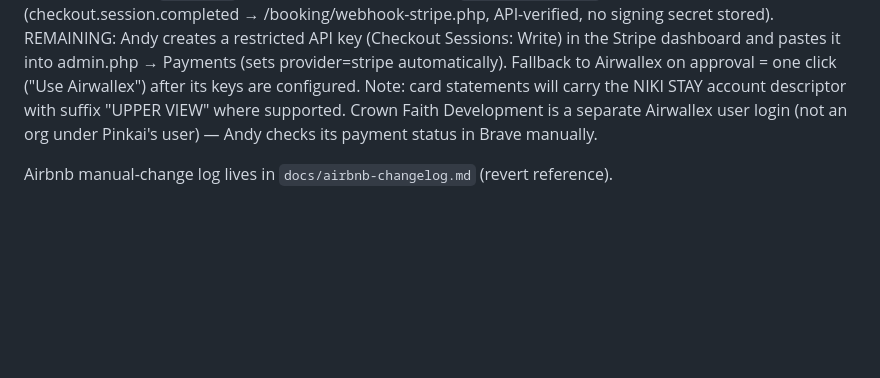
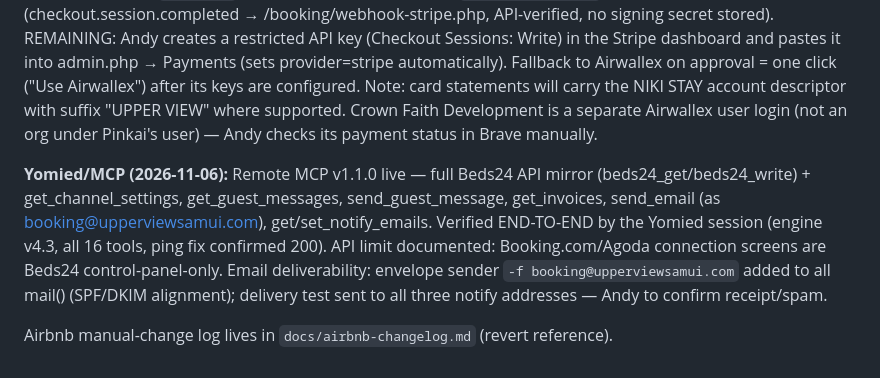
Before and after one commit to 6gffzsyc89-stack/UpperView, a Markdown page: docs/requests-tracker.md, the part around the change. Drawn GitHub-style; blank space fills up the shorter version.

Commit message:
Tracker: Yomied MCP v1.1.0 verified end-to-end; email deliverability fix noted
Co-Authored-By: Claude Fable 5 <noreply@anthropic.com>

```diff
--- a/docs/requests-tracker.md
+++ b/docs/requests-tracker.md
@@ -18,4 +18,6 @@ Working log. Updated by Claude Code as items progress. (2026-11-03)
 
 **Payments (2026-11-05):** Airwallex (Pinkai) still "under review" → Stripe (NIKI STAY account) wired as active provider per Andy's directive. Code deployed (`stripe.php`, `webhook-stripe.php`, provider switch in `pay.php`, key-paste form in `admin.php`). Stripe webhook destination `upperview-website` created and Active (checkout.session.completed → /booking/webhook-stripe.php, API-verified, no signing secret stored). REMAINING: Andy creates a restricted API key (Checkout Sessions: Write) in the Stripe dashboard and pastes it into admin.php → Payments (sets provider=stripe automatically). Fallback to Airwallex on approval = one click ("Use Airwallex") after its keys are configured. Note: card statements will carry the NIKI STAY account descriptor with suffix "UPPER VIEW" where supported. Crown Faith Development is a separate Airwallex user login (not an org under Pinkai's user) — Andy checks its payment status in Brave manually.
 
+**Yomied/MCP (2026-11-06):** Remote MCP v1.1.0 live — full Beds24 API mirror (beds24_get/beds24_write) + get_channel_settings, get_guest_messages, send_guest_message, get_invoices, send_email (as booking@upperviewsamui.com), get/set_notify_emails. Verified END-TO-END by the Yomied session (engine v4.3, all 16 tools, ping fix confirmed 200). API limit documented: Booking.com/Agoda connection screens are Beds24 control-panel-only. Email deliverability: envelope sender `-f booking@upperviewsamui.com` added to all mail() (SPF/DKIM alignment); delivery test sent to all three notify addresses — Andy to confirm receipt/spam.
+
 Airbnb manual-change log lives in `docs/airbnb-changelog.md` (revert reference).
```
